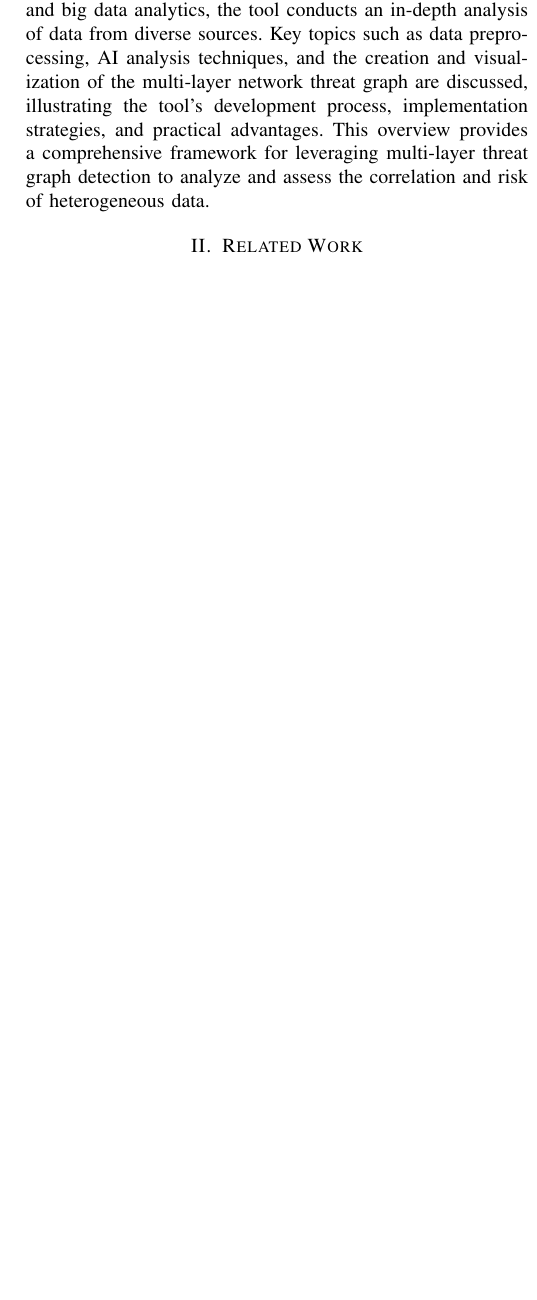
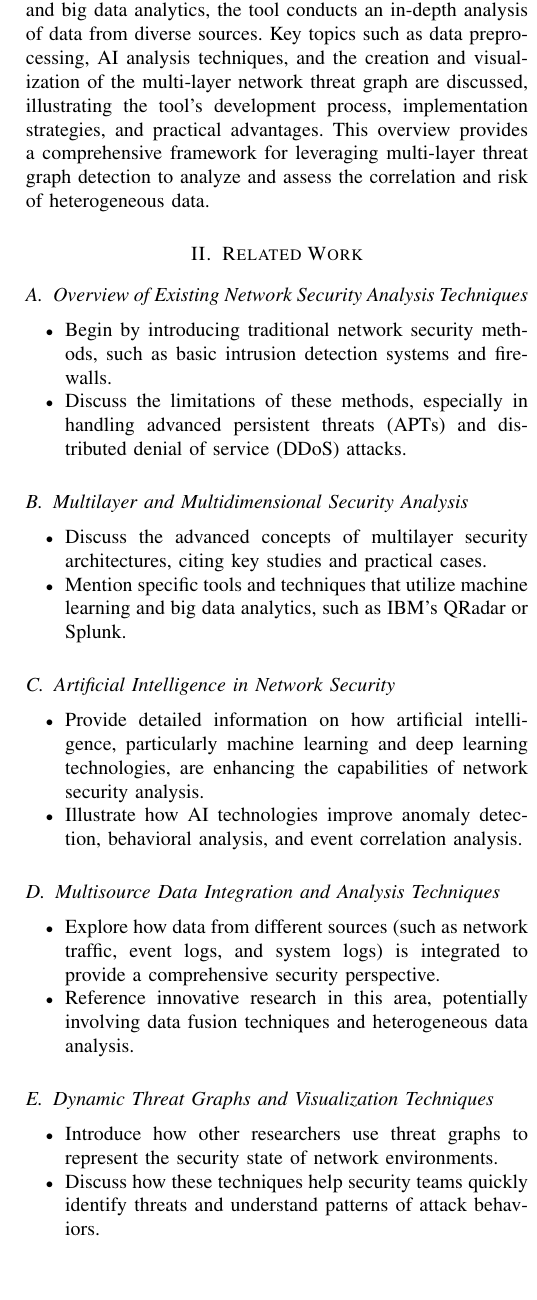
Before and after one commit to aixsoarLAB/asiajcis2024, a LaTeX paper (src/main.tex, which reads src/related.tex): part of one column of page 2 of 4, cut so that both start at the same text, the shorter picture padded with empty space. Compiled offline with pdfLaTeX; a missing font is replaced by an installed copy or a similar font; a LaTeX package or settings file that is missing is left out.

Commit message:
Update_ content_overview

```diff
--- a/src/related.tex
+++ b/src/related.tex
@@ -7,0 +3,30 @@
+\subsection{Overview of Existing Network Security Analysis Techniques}
+\begin{itemize}
+    \item Begin by introducing traditional network security methods, such as basic intrusion detection systems and firewalls.
+    \item Discuss the limitations of these methods, especially in handling advanced persistent threats (APTs) and distributed denial of service (DDoS) attacks.
+\end{itemize}
+
+
+\subsection{Multilayer and Multidimensional Security Analysis}
+\begin{itemize}
+    \item Discuss the advanced concepts of multilayer security architectures, citing key studies and practical cases.
+    \item Mention specific tools and techniques that utilize machine learning and big data analytics, such as IBM's QRadar or Splunk.
+\end{itemize}
+
+\subsection{Artificial Intelligence in Network Security}
+\begin{itemize}
+    \item Provide detailed information on how artificial intelligence, particularly machine learning and deep learning technologies, are enhancing the capabilities of network security analysis.
+    \item Illustrate how AI technologies improve anomaly detection, behavioral analysis, and event correlation analysis.
+\end{itemize}
+
+\subsection{Multisource Data Integration and Analysis Techniques}
+\begin{itemize}
+    \item Explore how data from different sources (such as network traffic, event logs, and system logs) is integrated to provide a comprehensive security perspective.
+    \item Reference innovative research in this area, potentially involving data fusion techniques and heterogeneous data analysis.
+\end{itemize}
+
+\subsection{Dynamic Threat Graphs and Visualization Techniques}
+\begin{itemize}
+    \item Introduce how other researchers use threat graphs to represent the security state of network environments.
+    \item Discuss how these techniques help security teams quickly identify threats and understand patterns of attack behaviors.
+\end{itemize}
```
Also changed, not shown: src/related.tex (7 more changed lines).
